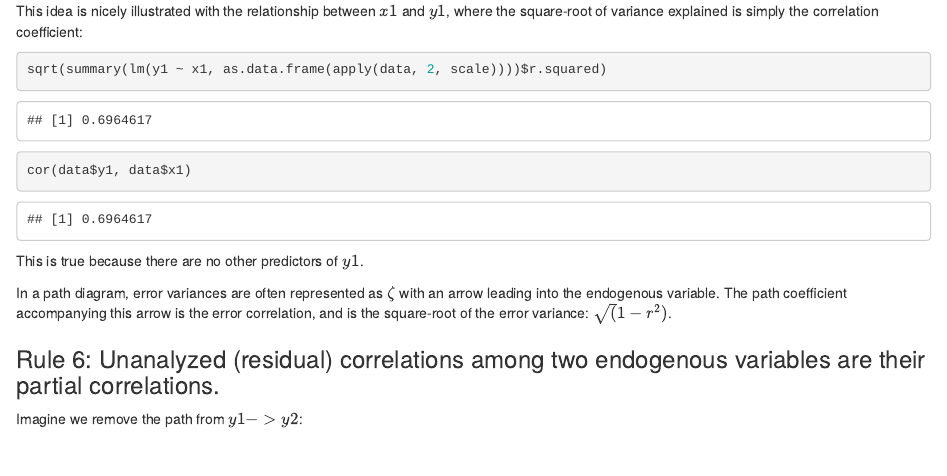
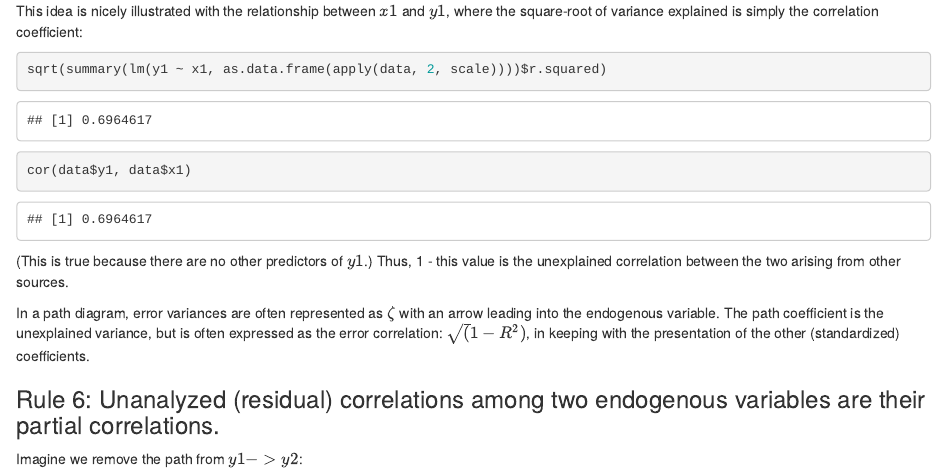
Before and after one commit to jslefche/sem_book, an R Markdown document (Rmd/Global_estimation.Rmd): the page in a window 1100 px wide, from 6310 px down. Rendered offline with R 4.5, knitr and Pandoc, with nearby package versions.

Commit message:
Minor cleanup to rules of path coefficients

````diff
--- a/Rmd/Global_estimation.Rmd
+++ b/Rmd/Global_estimation.Rmd
@@ -251,9 +251,9 @@ sqrt(summary(lm(y1 ~ x1, as.data.frame(apply(data, 2, scale))))$r.squared)
 cor(data$y1, data$x1)
 ```
 
-This is true because there are no other predictors of $y1$.
+(This is true because there are no other predictors of $y1$.) Thus, 1 - this value is the unexplained correlation between the two arising from other sources.
 
-In a path diagram, error variances are often represented as $\zeta$ with an arrow leading into the endogenous variable. The path coefficient accompanying this arrow is the error correlation, and is the square-root of the error variance: $\sqrt(1 - r^2)$.
+In a path diagram, error variances are often represented as $\zeta$ with an arrow leading into the endogenous variable. The path coefficient is the unexplained variance, but is often expressed as the error correlation: $\sqrt(1 - R^2)$, in keeping with the presentation of the other (standardized) coefficients.
 
 ### Rule 6: Unanalyzed (residual) correlations among two endogenous variables are their partial correlations.
 
````
